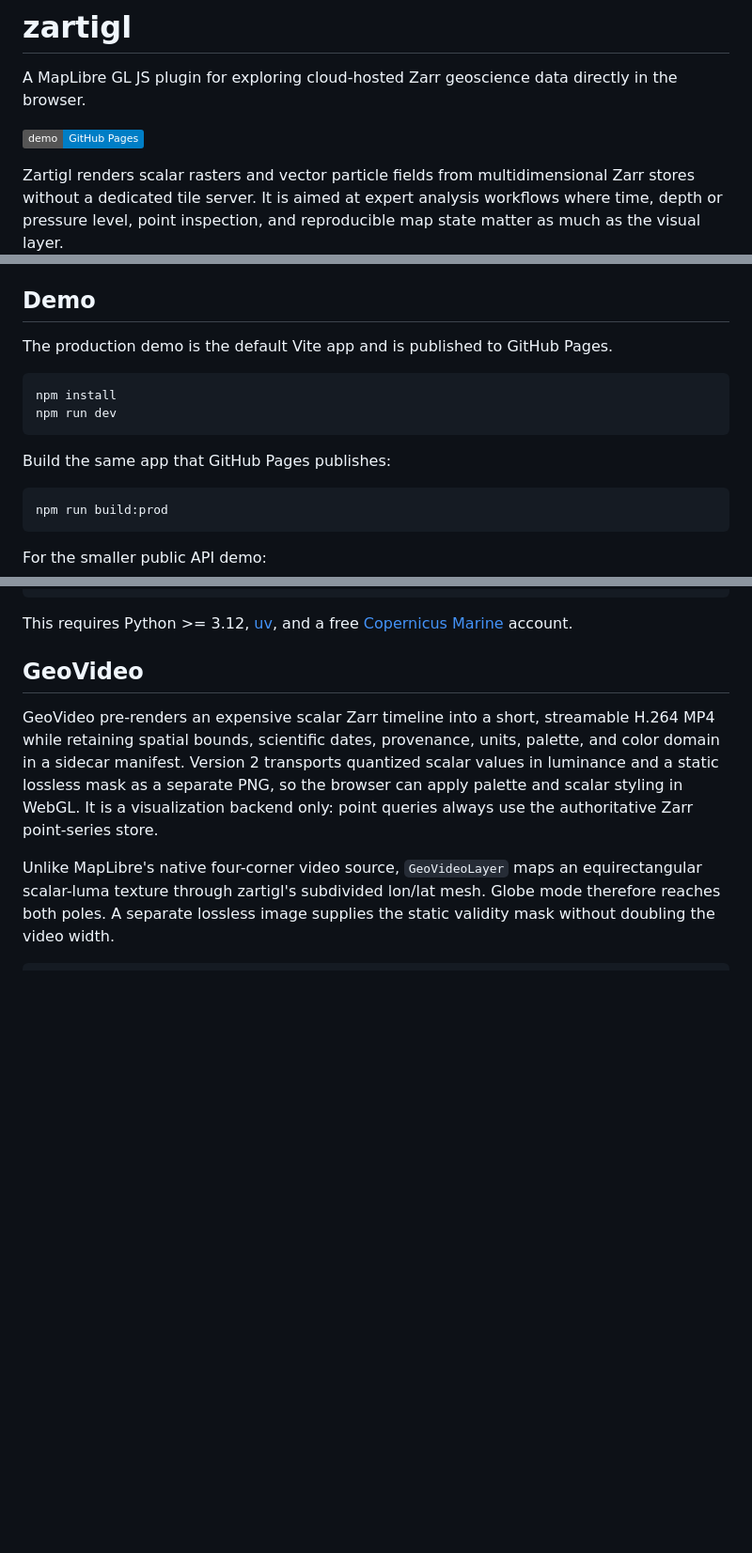
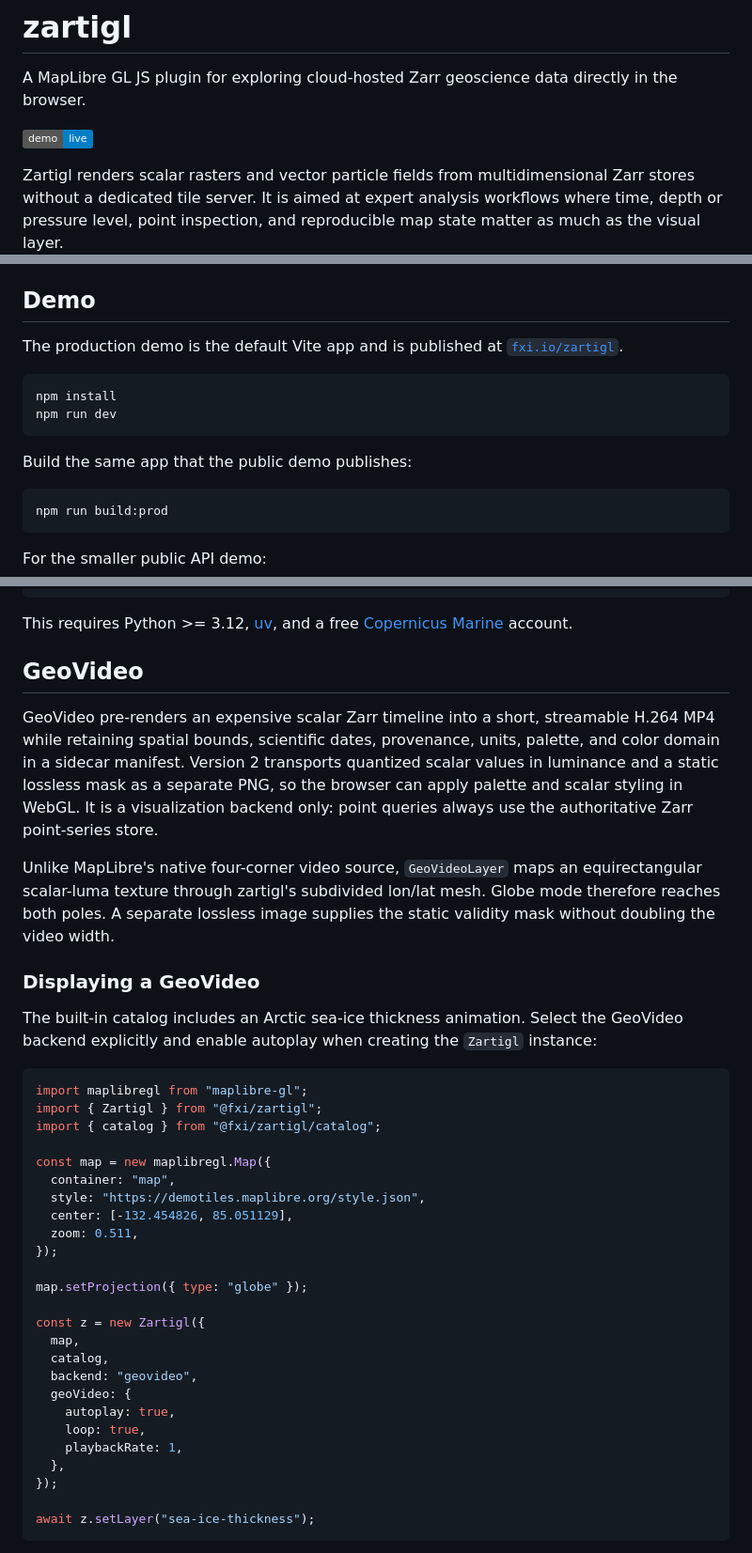
Before and after one commit to fxi/zartigl, a Markdown page: README.md, 3 parts joined by grey strips. Shown at 94% size. Drawn GitHub-style; badges without logos; blank space fills up the shorter version.

Commit message:
docs: updated readme.md

````diff
--- a/README.md
+++ b/README.md
@@ -2,7 +2,7 @@
 
 A MapLibre GL JS plugin for exploring cloud-hosted Zarr geoscience data directly in the browser.
 
-[![Demo](https://img.shields.io/badge/demo-GitHub%20Pages-blue)](https://fxi.github.io/zartigl/)
+[![Demo](https://img.shields.io/badge/demo-live-blue)](https://fxi.io/zartigl/)
 
 Zartigl renders scalar rasters and vector particle fields from multidimensional Zarr stores without a dedicated tile server. It is aimed at expert analysis workflows where time, depth or pressure level, point inspection, and reproducible map state matter as much as the visual layer.
 
@@ -60,14 +60,15 @@ The root import does not bundle the catalog presets. Import catalog data from `@
 
 ## Demo
 
-The production demo is the default Vite app and is published to GitHub Pages.
+The production demo is the default Vite app and is published at
+[`fxi.io/zartigl`](https://fxi.io/zartigl/).
 
 ```bash
 npm install
 npm run dev
 ```
 
-Build the same app that GitHub Pages publishes:
+Build the same app that the public demo publishes:
 
 ```bash
 npm run build:prod
@@ -189,3 +190,37 @@ equirectangular scalar-luma texture through zartigl's subdivided lon/lat mesh.
 Globe mode therefore reaches both poles. A separate lossless image supplies the
 static validity mask without doubling the video width.
 
+### Displaying a GeoVideo
+
+The built-in catalog includes an Arctic sea-ice thickness animation. Select the
+GeoVideo backend explicitly and enable autoplay when creating the `Zartigl`
+instance:
+
+```ts
+import maplibregl from "maplibre-gl";
+import { Zartigl } from "@fxi/zartigl";
+import { catalog } from "@fxi/zartigl/catalog";
+
+const map = new maplibregl.Map({
+  container: "map",
+  style: "https://demotiles.maplibre.org/style.json",
+  center: [-132.454826, 85.051129],
+  zoom: 0.511,
+});
+
+map.setProjection({ type: "globe" });
+
+const z = new Zartigl({
+  map,
+  catalog,
+  backend: "geovideo",
+  geoVideo: {
+    autoplay: true,
+    loop: true,
+    playbackRate: 1,
+  },
+});
+
+await z.setLayer("sea-ice-thickness");
+```
+
````
Also changed, not shown: other parts of README.md (+11 -0 lines).
